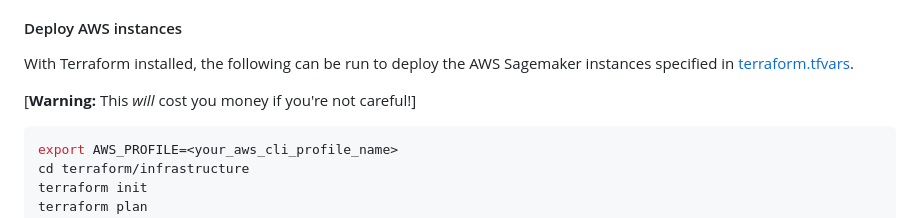
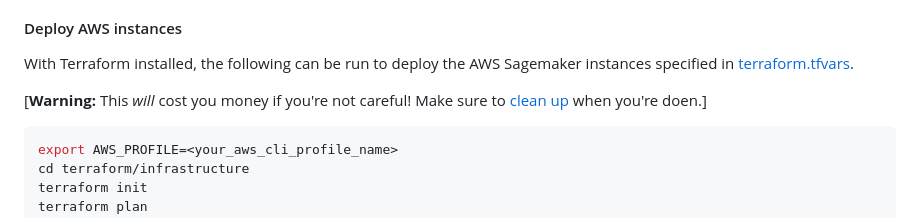
Before and after one commit to conduits-link/backend, a Markdown page: AWS/aws_readme.md, the part around the change. GitHub-like rendering.

````diff
--- a/AWS/aws_readme.md
+++ b/AWS/aws_readme.md
@@ -46,7 +46,7 @@ First of all, [install Terraform](https://developer.hashicorp.com/terraform/tuto
 
 With Terraform installed, the following can be run to deploy the AWS Sagemaker instances specified in [terraform.tfvars](infrastructure/terraform.tfvars).
 
-[**Warning:** This _will_ cost you money if you're not careful!]
+[**Warning:** This _will_ cost you money if you're not careful! Make sure to [clean up](#cleanup) when you're doen.]
 
 ```bash
 export AWS_PROFILE=<your_aws_cli_profile_name>
````
